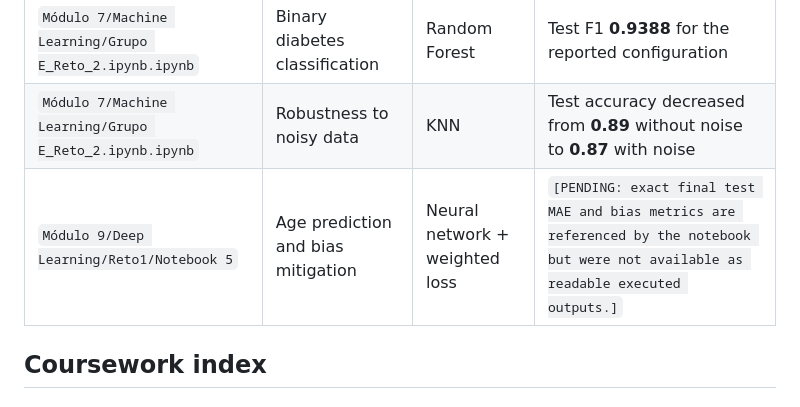
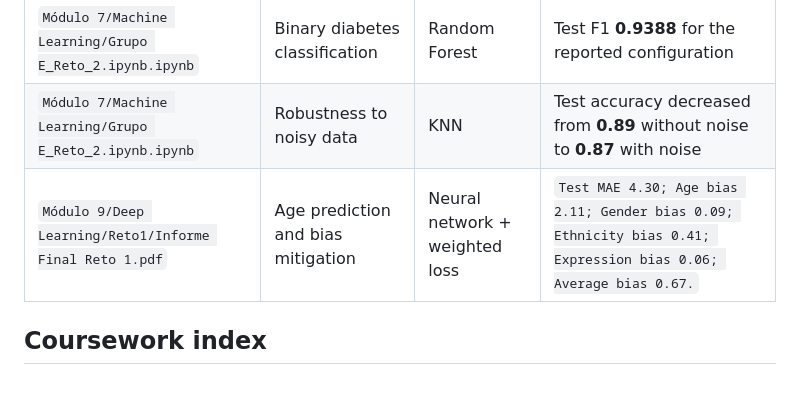
Before and after one commit to MaxComerma/Behavioral-Data-Science-Master-Exercises, a Markdown page: README.md, the part around the change. GitHub-like rendering.

```diff
--- a/README.md
+++ b/README.md
@@ -26,7 +26,7 @@ The repository covers data management, statistical modelling, psychometrics, mac
 | `Módulo 7/Machine Learning/Grupo E_Reto_2.ipynb.ipynb` | Binary diabetes classification | SVM, RBF kernel | Test F1 **0.9109** for the reported RBF configuration |
 | `Módulo 7/Machine Learning/Grupo E_Reto_2.ipynb.ipynb` | Binary diabetes classification | Random Forest | Test F1 **0.9388** for the reported configuration |
 | `Módulo 7/Machine Learning/Grupo E_Reto_2.ipynb.ipynb` | Robustness to noisy data | KNN | Test accuracy decreased from **0.89** without noise to **0.87** with noise |
-| `Módulo 9/Deep Learning/Reto1/Notebook 5` | Age prediction and bias mitigation | Neural network + weighted loss | `[PENDING: exact final test MAE and bias metrics are referenced by the notebook but were not available as readable executed outputs.]` |
+| `Módulo 9/Deep Learning/Reto1/Informe Final Reto 1.pdf` | Age prediction and bias mitigation | Neural network + weighted loss | `Test MAE 4.30; Age bias 2.11; Gender bias 0.09; Ethnicity bias 0.41; Expression bias 0.06; Average bias 0.67.` |
 
 ## Coursework index
 
```
